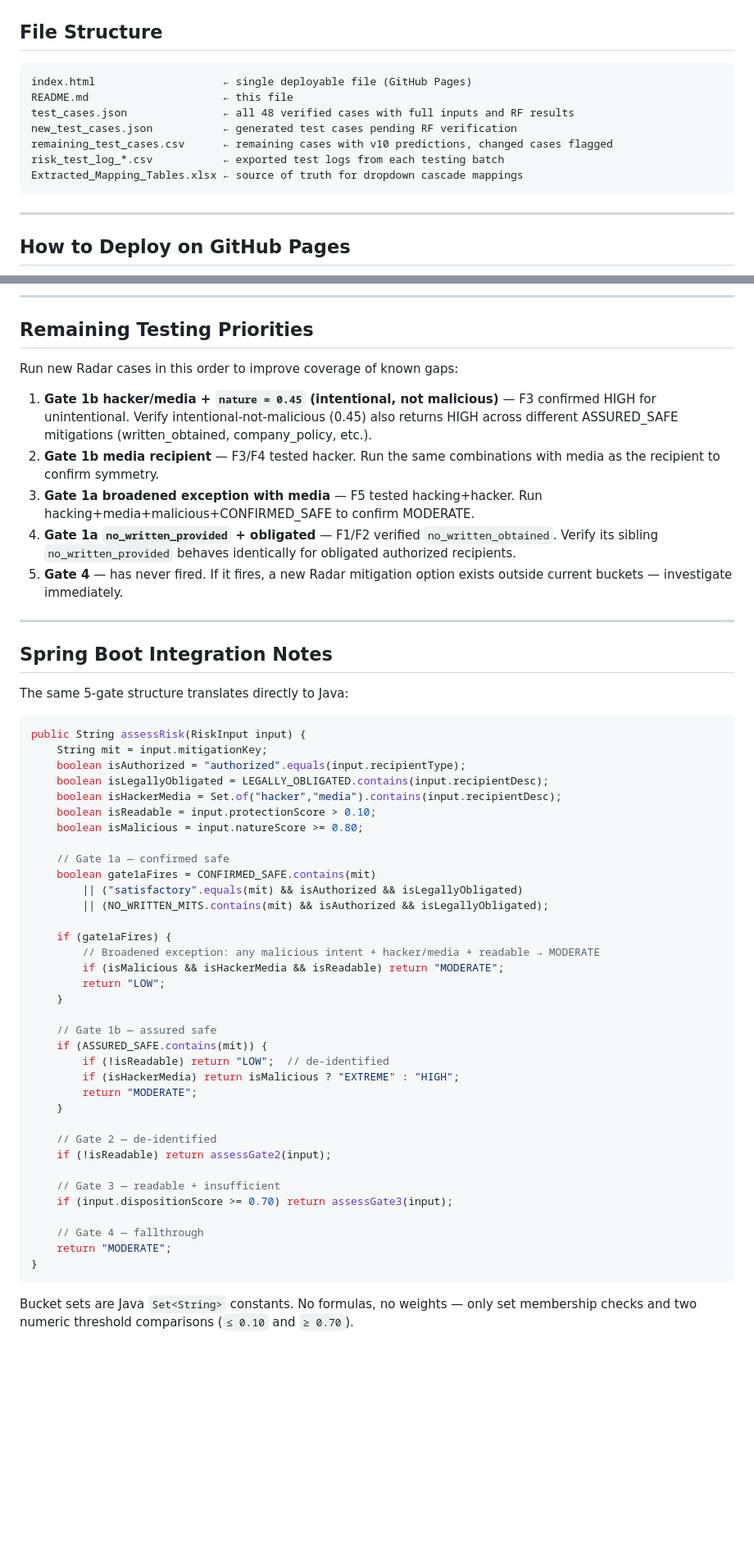
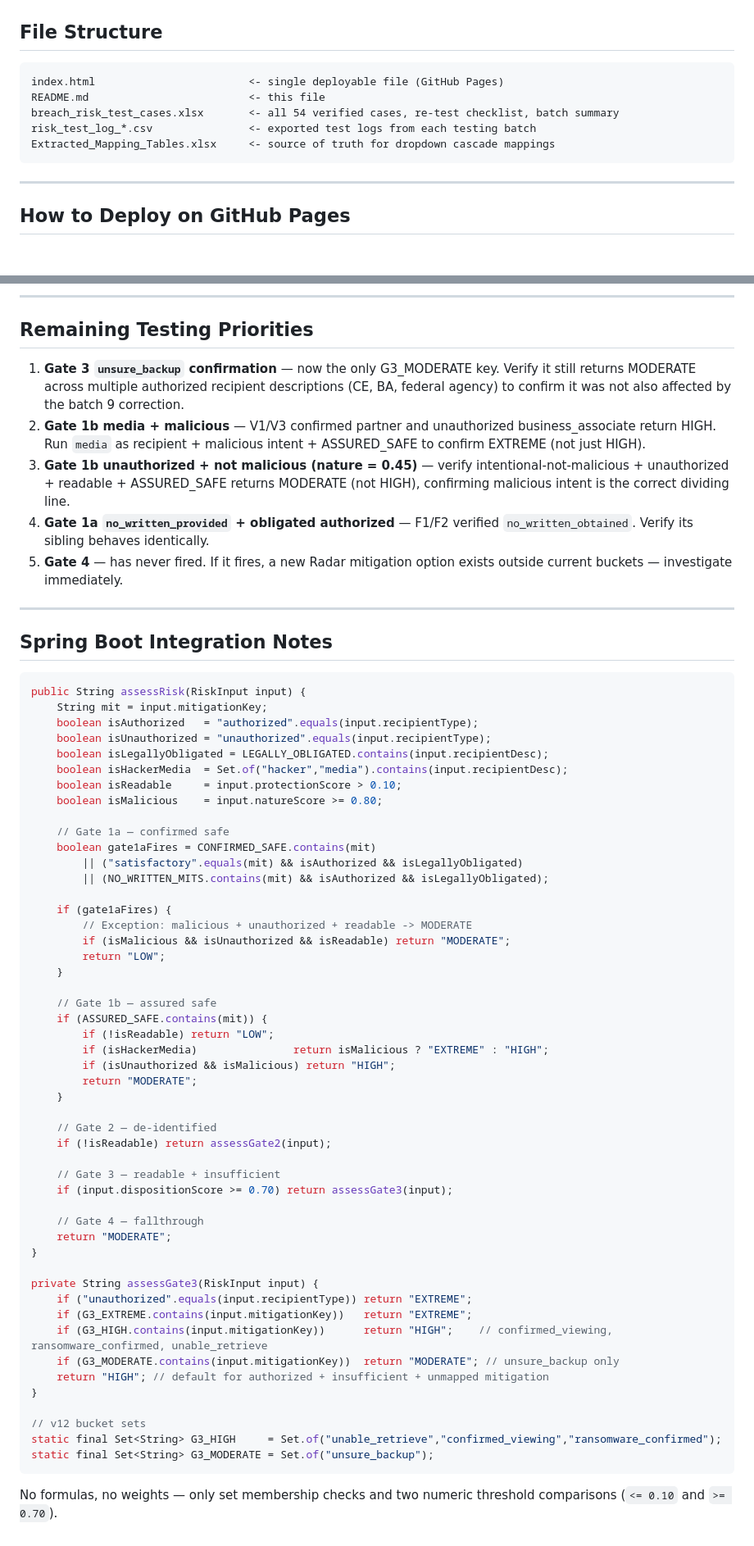
Before and after one commit to chinu89/risk-calculator, a Markdown page: README.md, 2 parts joined by grey strips. Shown at 82% size. Rendered like a GitHub page; blank space fills up the shorter version.

````diff
--- a/README.md
+++ b/README.md
@@ -306,13 +325,11 @@ Each region needs its own JSON config defining: protection scores, nature scores
 ## File Structure
 
 ```
-index.html                    ← single deployable file (GitHub Pages)
-README.md                     ← this file
-test_cases.json               ← all 48 verified cases with full inputs and RF results
-new_test_cases.json           ← generated test cases pending RF verification
-remaining_test_cases.csv      ← remaining cases with v10 predictions, changed cases flagged
-risk_test_log_*.csv           ← exported test logs from each testing batch
-Extracted_Mapping_Tables.xlsx ← source of truth for dropdown cascade mappings
+index.html                        <- single deployable file (GitHub Pages)
+README.md                         <- this file
+breach_risk_test_cases.xlsx       <- all 54 verified cases, re-test checklist, batch summary
+risk_test_log_*.csv               <- exported test logs from each testing batch
+Extracted_Mapping_Tables.xlsx     <- source of truth for dropdown cascade mappings
 ```
 
 ---
@@ -330,28 +347,25 @@ Fully self-contained — no backend, no build step, no npm install. Manual test
 
 ## Remaining Testing Priorities
 
-Run new Radar cases in this order to improve coverage of known gaps:
-
-1. **Gate 1b hacker/media + `nature = 0.45` (intentional, not malicious)** — F3 confirmed HIGH for unintentional. Verify intentional-not-malicious (0.45) also returns HIGH across different ASSURED_SAFE mitigations (written_obtained, company_policy, etc.).
-2. **Gate 1b media recipient** — F3/F4 tested hacker. Run the same combinations with media as the recipient to confirm symmetry.
-3. **Gate 1a broadened exception with media** — F5 tested hacking+hacker. Run hacking+media+malicious+CONFIRMED_SAFE to confirm MODERATE.
-4. **Gate 1a `no_written_provided` + obligated** — F1/F2 verified `no_written_obtained`. Verify its sibling `no_written_provided` behaves identically for obligated authorized recipients.
+1. **Gate 3 `unsure_backup` confirmation** — now the only G3_MODERATE key. Verify it still returns MODERATE across multiple authorized recipient descriptions (CE, BA, federal agency) to confirm it was not also affected by the batch 9 correction.
+2. **Gate 1b media + malicious** — V1/V3 confirmed partner and unauthorized business_associate return HIGH. Run `media` as recipient + malicious intent + ASSURED_SAFE to confirm EXTREME (not just HIGH).
+3. **Gate 1b unauthorized + not malicious (nature = 0.45)** — verify intentional-not-malicious + unauthorized + readable + ASSURED_SAFE returns MODERATE (not HIGH), confirming malicious intent is the correct dividing line.
+4. **Gate 1a `no_written_provided` + obligated authorized** — F1/F2 verified `no_written_obtained`. Verify its sibling behaves identically.
 5. **Gate 4** — has never fired. If it fires, a new Radar mitigation option exists outside current buckets — investigate immediately.
 
 ---
 
 ## Spring Boot Integration Notes
 
-The same 5-gate structure translates directly to Java:
-
 ```java
 public String assessRisk(RiskInput input) {
     String mit = input.mitigationKey;
-    boolean isAuthorized = "authorized".equals(input.recipientType);
+    boolean isAuthorized   = "authorized".equals(input.recipientType);
+    boolean isUnauthorized = "unauthorized".equals(input.recipientType);
     boolean isLegallyObligated = LEGALLY_OBLIGATED.contains(input.recipientDesc);
-    boolean isHackerMedia = Set.of("hacker","media").contains(input.recipientDesc);
-    boolean isReadable = input.protectionScore > 0.10;
-    boolean isMalicious = input.natureScore >= 0.80;
+    boolean isHackerMedia  = Set.of("hacker","media").contains(input.recipientDesc);
+    boolean isReadable     = input.protectionScore > 0.10;
+    boolean isMalicious    = input.natureScore >= 0.80;
 
     // Gate 1a — confirmed safe
     boolean gate1aFires = CONFIRMED_SAFE.contains(mit)
@@ -359,15 +373,16 @@ public String assessRisk(RiskInput input) {
         || (NO_WRITTEN_MITS.contains(mit) && isAuthorized && isLegallyObligated);
 
     if (gate1aFires) {
-        // Broadened exception: any malicious intent + hacker/media + readable → MODERATE
-        if (isMalicious && isHackerMedia && isReadable) return "MODERATE";
+        // Exception: malicious + unauthorized + readable -> MODERATE
+        if (isMalicious && isUnauthorized && isReadable) return "MODERATE";
         return "LOW";
     }
 
     // Gate 1b — assured safe
     if (ASSURED_SAFE.contains(mit)) {
-        if (!isReadable) return "LOW";  // de-identified
-        if (isHackerMedia) return isMalicious ? "EXTREME" : "HIGH";
+        if (!isReadable) return "LOW";
+        if (isHackerMedia)               return isMalicious ? "EXTREME" : "HIGH";
+        if (isUnauthorized && isMalicious) return "HIGH";
         return "MODERATE";
     }
 
@@ -380,6 +395,18 @@ public String assessRisk(RiskInput input) {
     // Gate 4 — fallthrough
     return "MODERATE";
 }
+
+private String assessGate3(RiskInput input) {
+    if ("unauthorized".equals(input.recipientType)) return "EXTREME";
+    if (G3_EXTREME.contains(input.mitigationKey))   return "EXTREME";
+    if (G3_HIGH.contains(input.mitigationKey))      return "HIGH";    // confirmed_viewing, ransomware_confirmed, unable_retrieve
+    if (G3_MODERATE.contains(input.mitigationKey))  return "MODERATE"; // unsure_backup only
+    return "HIGH"; // default for authorized + insufficient + unmapped mitigation
+}
+
+// v12 bucket sets
+static final Set<String> G3_HIGH     = Set.of("unable_retrieve","confirmed_viewing","ransomware_confirmed");
+static final Set<String> G3_MODERATE = Set.of("unsure_backup");
 ```
 
-Bucket sets are Java `Set<String>` constants. No formulas, no weights — only set membership checks and two numeric threshold comparisons (`≤ 0.10` and `≥ 0.70`).
+No formulas, no weights — only set membership checks and two numeric threshold comparisons (`<= 0.10` and `>= 0.70`).
````
Also changed, not shown: other parts of README.md (+70 -51 lines).
